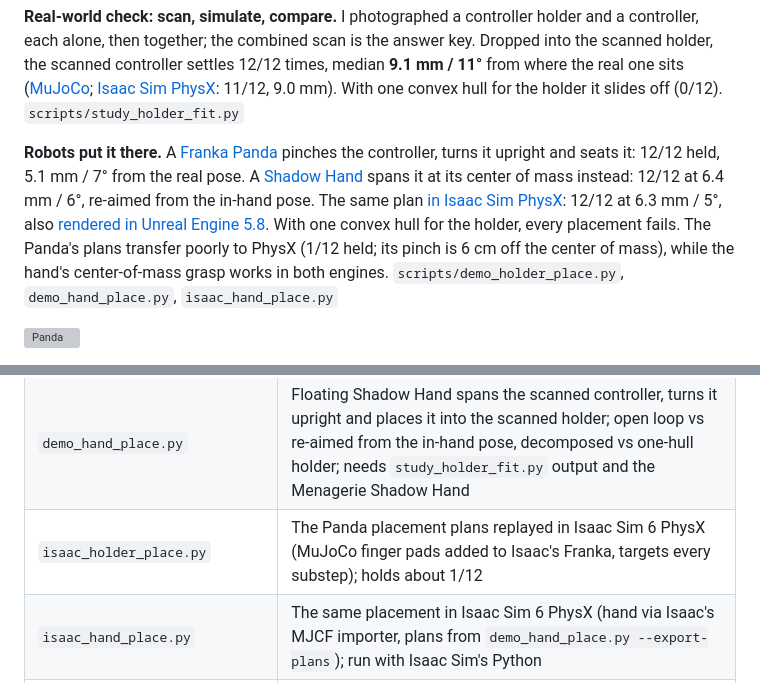
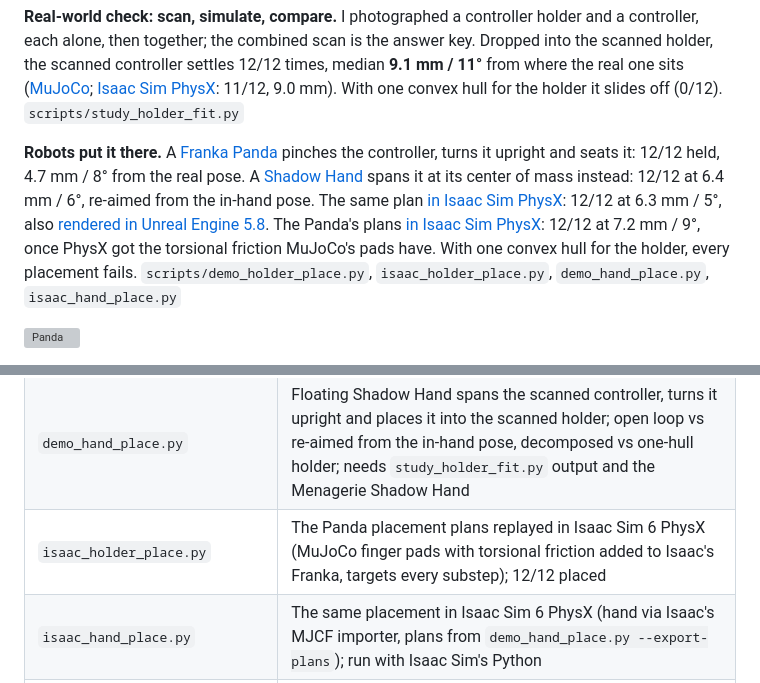
Before and after one commit to VisualKnight/scan2usd, a Markdown page: README.md, 2 parts joined by grey strips. GitHub-like rendering; folded sections open; grey boxes are pictures that could not be loaded.

```diff
--- a/README.md
+++ b/README.md
@@ -53,7 +53,7 @@ Surfaces no photo can match (a plain white interior, a bowl's underside) get sea
 
 **Real-world check: scan, simulate, compare.** I photographed a controller holder and a controller, each alone, then together; the combined scan is the answer key. Dropped into the scanned holder, the scanned controller settles <!--n:sim_held-->12/12<!--/n--> times, median **<!--n:sim_add-->9.1<!--/n--> mm / <!--n:sim_rot-->11<!--/n-->°** from where the real one sits ([MuJoCo](docs/figures/holder_fit.webp); [Isaac Sim PhysX](docs/figures/isaac_holder_fit.webp): <!--n:isaac_held-->11/12<!--/n-->, <!--n:isaac_add-->9.0<!--/n--> mm). With one convex hull for the holder it slides off (<!--n:hull_held-->0/12<!--/n-->). `scripts/study_holder_fit.py`
 
-**Robots put it there.** A [Franka Panda](docs/figures/holder_place.webp) pinches the controller, turns it upright and seats it: <!--n:place_held-->12/12<!--/n--> held, <!--n:place_add-->5.1<!--/n--> mm / <!--n:place_rot-->7<!--/n-->° from the real pose. A [Shadow Hand](docs/figures/hand_place.webp) spans it at its center of mass instead: <!--n:hand_held-->12/12<!--/n--> at <!--n:hand_add-->6.4<!--/n--> mm / <!--n:hand_rot-->6<!--/n-->°, re-aimed from the in-hand pose. The same plan [in Isaac Sim PhysX](docs/figures/isaac_hand_place.mp4): <!--n:ihand_held-->12/12<!--/n--> at <!--n:ihand_add-->6.3<!--/n--> mm / <!--n:ihand_rot-->5<!--/n-->°, also [rendered in Unreal Engine 5.8](docs/figures/unreal_hand_place.mp4). With one convex hull for the holder, every placement fails. The Panda's plans transfer poorly to PhysX (<!--n:iplace_held-->1/12<!--/n--> held; its pinch is 6 cm off the center of mass), while the hand's center-of-mass grasp works in both engines. `scripts/demo_holder_place.py`, `demo_hand_place.py`, `isaac_hand_place.py`
+**Robots put it there.** A [Franka Panda](docs/figures/holder_place.webp) pinches the controller, turns it upright and seats it: <!--n:place_held-->12/12<!--/n--> held, <!--n:place_add-->4.7<!--/n--> mm / <!--n:place_rot-->8<!--/n-->° from the real pose. A [Shadow Hand](docs/figures/hand_place.webp) spans it at its center of mass instead: <!--n:hand_held-->12/12<!--/n--> at <!--n:hand_add-->6.4<!--/n--> mm / <!--n:hand_rot-->6<!--/n-->°, re-aimed from the in-hand pose. The same plan [in Isaac Sim PhysX](docs/figures/isaac_hand_place.mp4): <!--n:ihand_held-->12/12<!--/n--> at <!--n:ihand_add-->6.3<!--/n--> mm / <!--n:ihand_rot-->5<!--/n-->°, also [rendered in Unreal Engine 5.8](docs/figures/unreal_hand_place.mp4). The Panda's plans [in Isaac Sim PhysX](docs/figures/isaac_holder_place.webp): <!--n:iplace_held-->12/12<!--/n--> at <!--n:iplace_add-->7.2<!--/n--> mm / <!--n:iplace_rot-->9<!--/n-->°, once PhysX got the torsional friction MuJoCo's pads have. With one convex hull for the holder, every placement fails. `scripts/demo_holder_place.py`, `isaac_holder_place.py`, `demo_hand_place.py`, `isaac_hand_place.py`
 
 ![Panda](docs/figures/panda_demo.jpg)
 
@@ -157,7 +157,7 @@ Isaac Sim scripts (`isaac_*.py`) run with Isaac Sim 6's Python (`set OMNI_KIT_AC
 | `demo_holder_place.py` | Panda picks the scanned controller off a tray, turns it upright and places it into the scanned holder; scored against the real pose (decomposed vs one-hull holder); needs `study_holder_fit.py` output |
 | `study_robustness.py` | Pick success vs. collision variant, friction, mass, scan size error and grasp error (93 MuJoCo trials in parallel, ~10 s) |
 | `demo_hand_place.py` | Floating Shadow Hand spans the scanned controller, turns it upright and places it into the scanned holder; open loop vs re-aimed from the in-hand pose, decomposed vs one-hull holder; needs `study_holder_fit.py` output and the Menagerie Shadow Hand |
-| `isaac_holder_place.py` | The Panda placement plans replayed in Isaac Sim 6 PhysX (MuJoCo finger pads added to Isaac's Franka, targets every substep); holds about 1/12 |
+| `isaac_holder_place.py` | The Panda placement plans replayed in Isaac Sim 6 PhysX (MuJoCo finger pads with torsional friction added to Isaac's Franka, targets every substep); 12/12 placed |
 | `isaac_hand_place.py` | The same placement in Isaac Sim 6 PhysX (hand via Isaac's MJCF importer, plans from `demo_hand_place.py --export-plans`); run with Isaac Sim's Python |
 | `unreal_hand_render.py` | The MuJoCo placement rendered in Unreal Engine 5.8 (Lumen + MegaLights): USD stage of the hand meshes and scanned assets, per-frame tracks keyed in Sequencer, Movie Render Queue |
 | `hand_motion.py` | Waypoints, blended minimum-jerk moves, the re-aim step and the camera cut, shared by the three engines above |
```
Also changed, not shown: other parts of README.md (+1 -1 lines), docs/figures/holder_place.jpg, docs/figures/isaac_holder_place.jpg, 9 other files.
